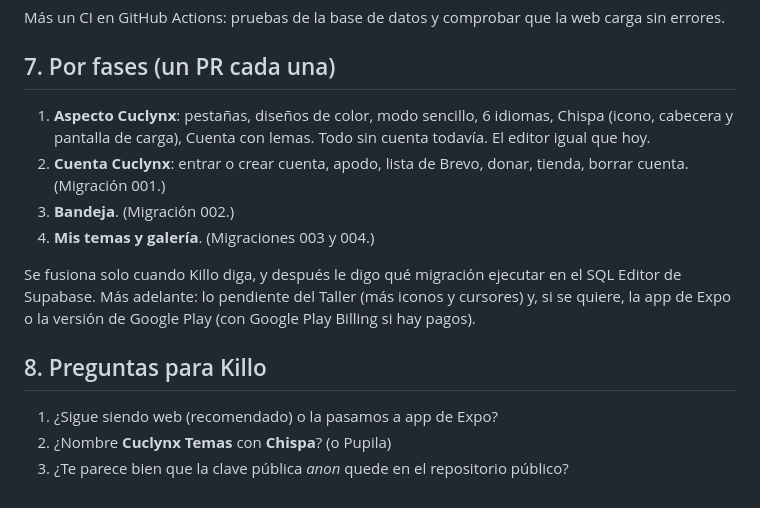
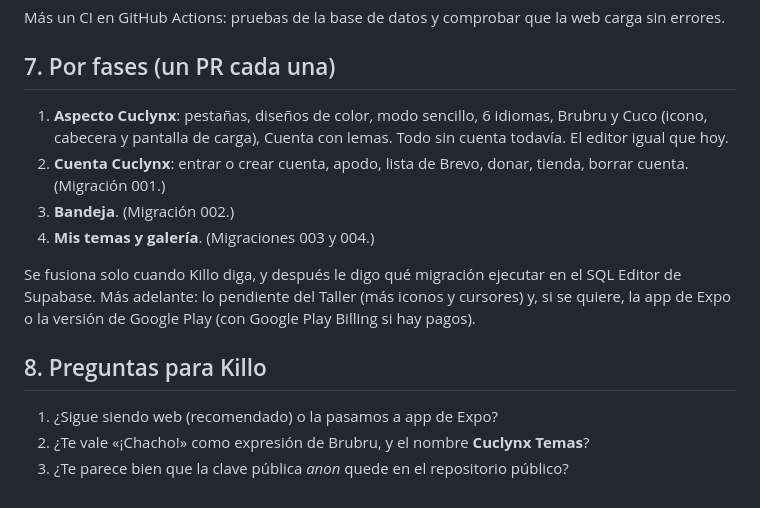
Before and after one commit to Coclota/taller-de-temas, a Markdown page: docs/plan-cuclynx-temas.md, the part around one of its changes. Rendered like a GitHub page.

```diff
--- a/docs/plan-cuclynx-temas.md
+++ b/docs/plan-cuclynx-temas.md
@@ -105,8 +108,8 @@ Más un CI en GitHub Actions: pruebas de la base de datos y comprobar que la web
 
 ## 7. Por fases (un PR cada una)
 
-1. **Aspecto Cuclynx**: pestañas, diseños de color, modo sencillo, 6 idiomas, Chispa (icono, cabecera y pantalla
-   de carga), Cuenta con lemas. Todo sin cuenta todavía. El editor igual que hoy.
+1. **Aspecto Cuclynx**: pestañas, diseños de color, modo sencillo, 6 idiomas, Brubru y Cuco (icono, cabecera y
+   pantalla de carga), Cuenta con lemas. Todo sin cuenta todavía. El editor igual que hoy.
 2. **Cuenta Cuclynx**: entrar o crear cuenta, apodo, lista de Brevo, donar, tienda, borrar cuenta. (Migración 001.)
 3. **Bandeja**. (Migración 002.)
 4. **Mis temas y galería**. (Migraciones 003 y 004.)
@@ -118,5 +121,5 @@ Google Play (con Google Play Billing si hay pagos).
 ## 8. Preguntas para Killo
 
 1. ¿Sigue siendo web (recomendado) o la pasamos a app de Expo?
-2. ¿Nombre **Cuclynx Temas** con **Chispa**? (o Pupila)
+2. ¿Te vale «¡Chacho!» como expresión de Brubru, y el nombre **Cuclynx Temas**?
 3. ¿Te parece bien que la clave pública *anon* quede en el repositorio público?
```
Also changed, not shown: other parts of docs/plan-cuclynx-temas.md (+17 -14 lines).
